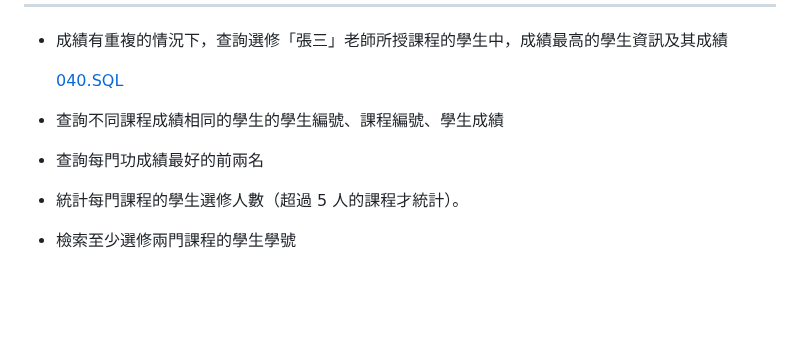
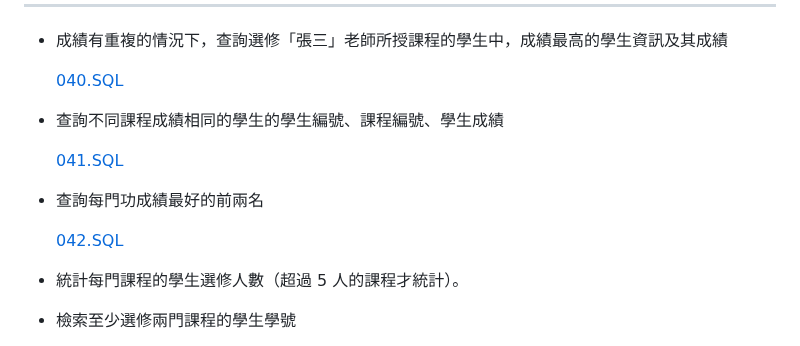
Before and after one commit to 5L2FStudio/5L2FStudio.github.io, a Markdown page: SQLQuiz/Readme.md, the part around the change. Drawn GitHub-style; blank space fills up the shorter version.

```diff
--- a/SQLQuiz/Readme.md
+++ b/SQLQuiz/Readme.md
@@ -243,10 +243,13 @@ INSERT INTO SC VALUES('07', '03', 98);
 
   [040.SQL](040.SQL)
 
-
 * 查詢不同課程成績相同的學生的學生編號、課程編號、學生成績
 
+  [041.SQL](041.SQL)
+
 * 查詢每門功成績最好的前兩名
+
+  [042.SQL](042.SQL)
 
 * 統計每門課程的學生選修人數（超過 5 人的課程才統計）。
 
```
